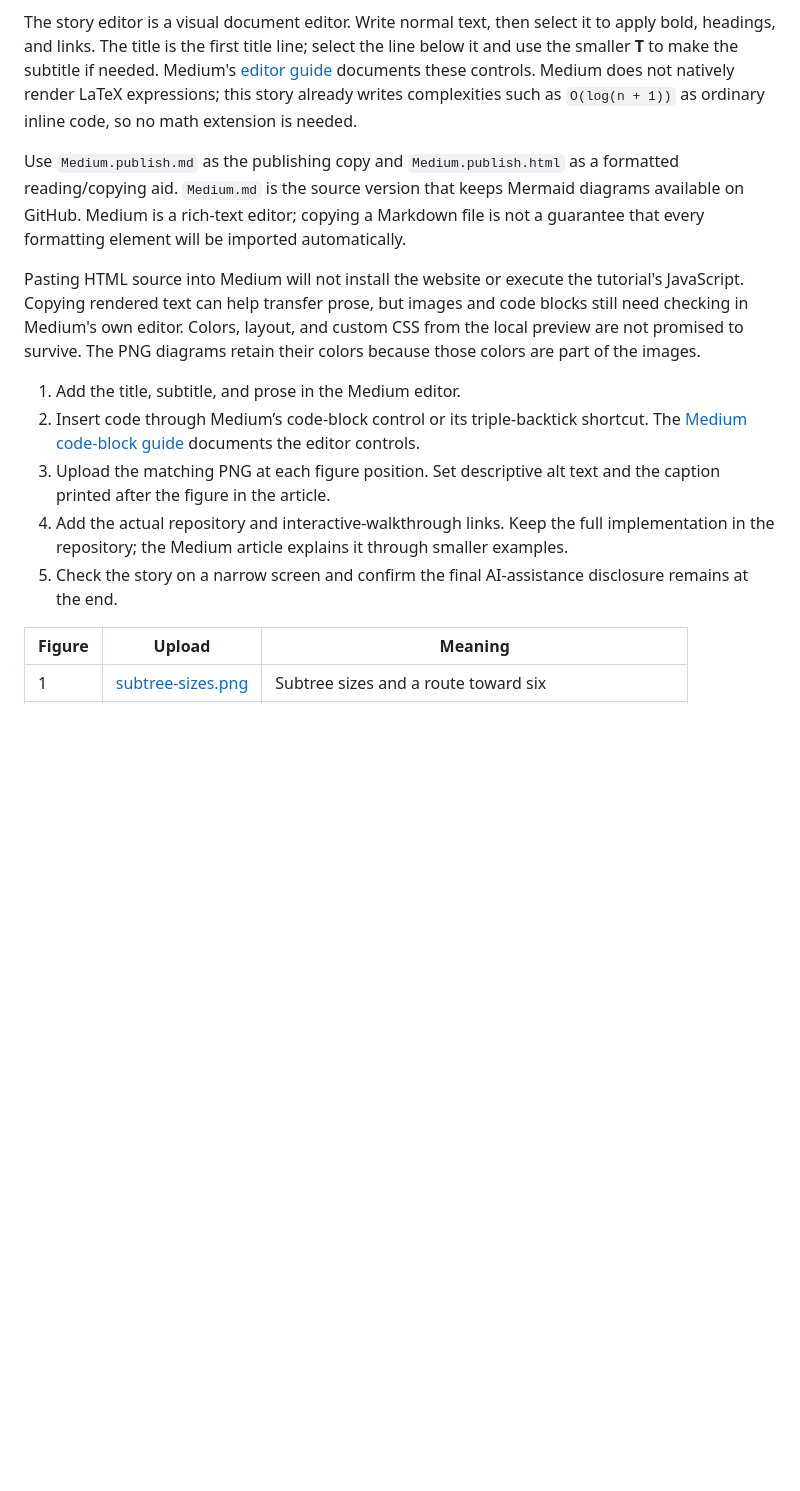
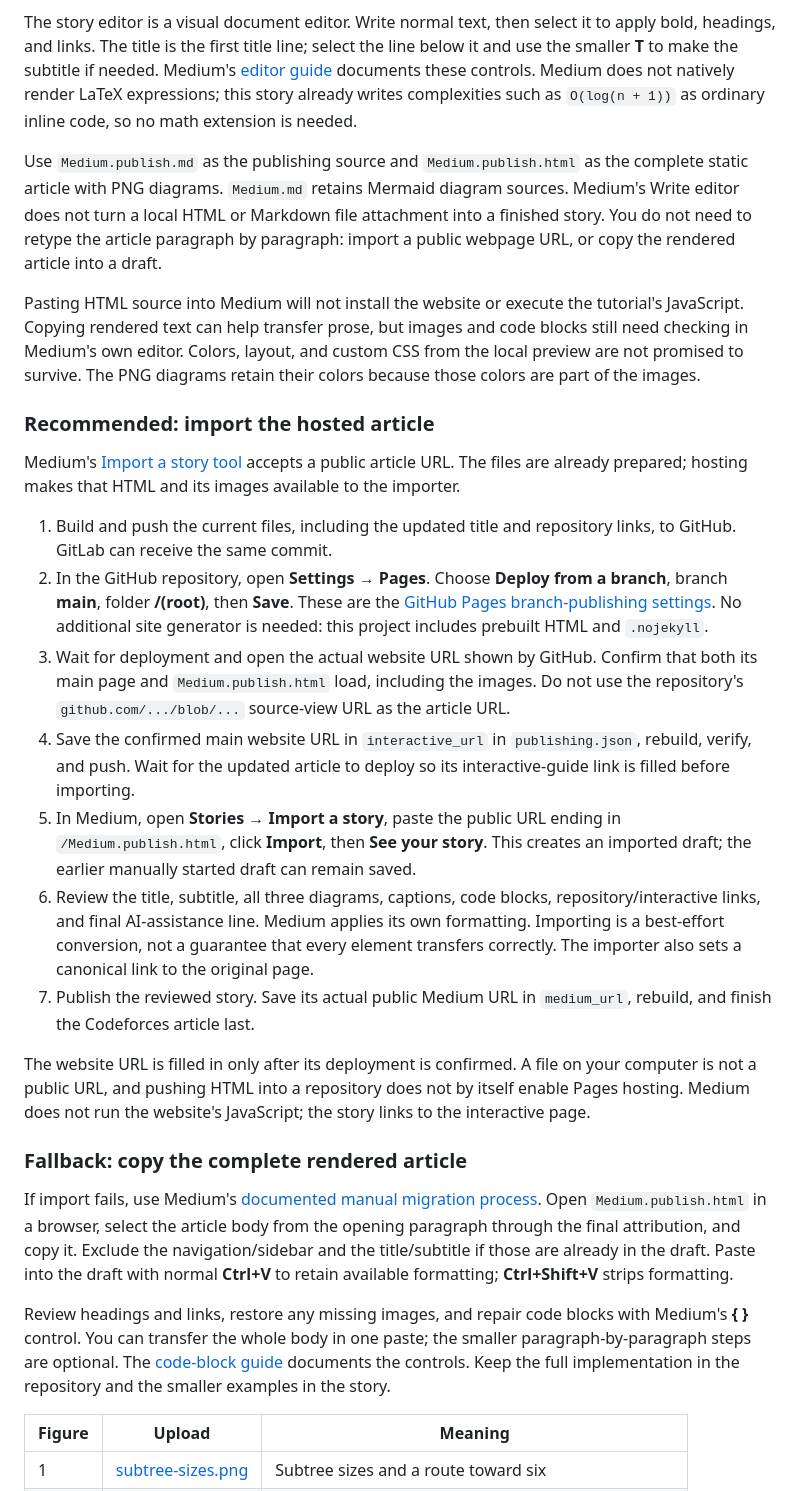
Before and after one commit to Tareq-Ali-1998/Organized-CPP-Ordered-Set, a Markdown page: docs/Publishing.md, the part around the change. GitHub-like rendering; blank space fills up the shorter version.

Commit message:
Organizing the files more by adding some touches again

```diff
--- a/docs/Publishing.md
+++ b/docs/Publishing.md
@@ -52,15 +52,29 @@ A post on Medium is called a **story**. Clicking **Write** creates a draft; Medi
 
 The story editor is a visual document editor. Write normal text, then select it to apply bold, headings, and links. The title is the first title line; select the line below it and use the smaller **T** to make the subtitle if needed. Medium's [editor guide](https://help.medium.com/hc/en-us/articles/215194537-Using-the-story-editor) documents these controls. Medium does not natively render LaTeX expressions; this story already writes complexities such as `O(log(n + 1))` as ordinary inline code, so no math extension is needed.
 
-Use `Medium.publish.md` as the publishing copy and `Medium.publish.html` as a formatted reading/copying aid. `Medium.md` is the source version that keeps Mermaid diagrams available on GitHub. Medium is a rich-text editor; copying a Markdown file is not a guarantee that every formatting element will be imported automatically.
+Use `Medium.publish.md` as the publishing source and `Medium.publish.html` as the complete static article with PNG diagrams. `Medium.md` retains Mermaid diagram sources. Medium's Write editor does not turn a local HTML or Markdown file attachment into a finished story. You do not need to retype the article paragraph by paragraph: import a public webpage URL, or copy the rendered article into a draft.
 
 Pasting HTML source into Medium will not install the website or execute the tutorial's JavaScript. Copying rendered text can help transfer prose, but images and code blocks still need checking in Medium's own editor. Colors, layout, and custom CSS from the local preview are not promised to survive. The PNG diagrams retain their colors because those colors are part of the images.
 
-1. Add the title, subtitle, and prose in the Medium editor.
-2. Insert code through Medium’s code-block control or its triple-backtick shortcut. The [Medium code-block guide](https://help.medium.com/hc/en-us/articles/35756844492439-Using-code-blocks-and-inline-code) documents the editor controls.
-3. Upload the matching PNG at each figure position. Set descriptive alt text and the caption printed after the figure in the article.
-4. Add the actual repository and interactive-walkthrough links. Keep the full implementation in the repository; the Medium article explains it through smaller examples.
-5. Check the story on a narrow screen and confirm the final AI-assistance disclosure remains at the end.
+### Recommended: import the hosted article
+
+Medium's [Import a story tool](https://help.medium.com/hc/en-us/articles/214550207-Importing-a-post-to-Medium) accepts a public article URL. The files are already prepared; hosting makes that HTML and its images available to the importer.
+
+1. Build and push the current files, including the updated title and repository links, to GitHub. GitLab can receive the same commit.
+2. In the GitHub repository, open **Settings → Pages**. Choose **Deploy from a branch**, branch **main**, folder **/(root)**, then **Save**. These are the [GitHub Pages branch-publishing settings](https://docs.github.com/en/pages/getting-started-with-github-pages/configuring-a-publishing-source-for-your-github-pages-site). No additional site generator is needed: this project includes prebuilt HTML and `.nojekyll`.
+3. Wait for deployment and open the actual website URL shown by GitHub. Confirm that both its main page and `Medium.publish.html` load, including the images. Do not use the repository's `github.com/.../blob/...` source-view URL as the article URL.
+4. Save the confirmed main website URL in `interactive_url` in `publishing.json`, rebuild, verify, and push. Wait for the updated article to deploy so its interactive-guide link is filled before importing.
+5. In Medium, open **Stories → Import a story**, paste the public URL ending in `/Medium.publish.html`, click **Import**, then **See your story**. This creates an imported draft; the earlier manually started draft can remain saved.
+6. Review the title, subtitle, all three diagrams, captions, code blocks, repository/interactive links, and final AI-assistance line. Medium applies its own formatting. Importing is a best-effort conversion, not a guarantee that every element transfers correctly. The importer also sets a canonical link to the original page.
+7. Publish the reviewed story. Save its actual public Medium URL in `medium_url`, rebuild, and finish the Codeforces article last.
+
+The website URL is filled in only after its deployment is confirmed. A file on your computer is not a public URL, and pushing HTML into a repository does not by itself enable Pages hosting. Medium does not run the website's JavaScript; the story links to the interactive page.
+
+### Fallback: copy the complete rendered article
+
+If import fails, use Medium's [documented manual migration process](https://help.medium.com/hc/en-us/articles/360033931713-Trouble-importing-content-using-the-import-tool). Open `Medium.publish.html` in a browser, select the article body from the opening paragraph through the final attribution, and copy it. Exclude the navigation/sidebar and the title/subtitle if those are already in the draft. Paste into the draft with normal **Ctrl+V** to retain available formatting; **Ctrl+Shift+V** strips formatting.
+
+Review headings and links, restore any missing images, and repair code blocks with Medium's **{ }** control. You can transfer the whole body in one paste; the smaller paragraph-by-paragraph steps are optional. The [code-block guide](https://help.medium.com/hc/en-us/articles/35756844492439-Using-code-blocks-and-inline-code) documents the controls. Keep the full implementation in the repository and the smaller examples in the story.
 
 | Figure | Upload | Meaning |
 |---|---|---|
```
Also changed, not shown: docs/ProjectGuide.md (+4 -2 lines).
